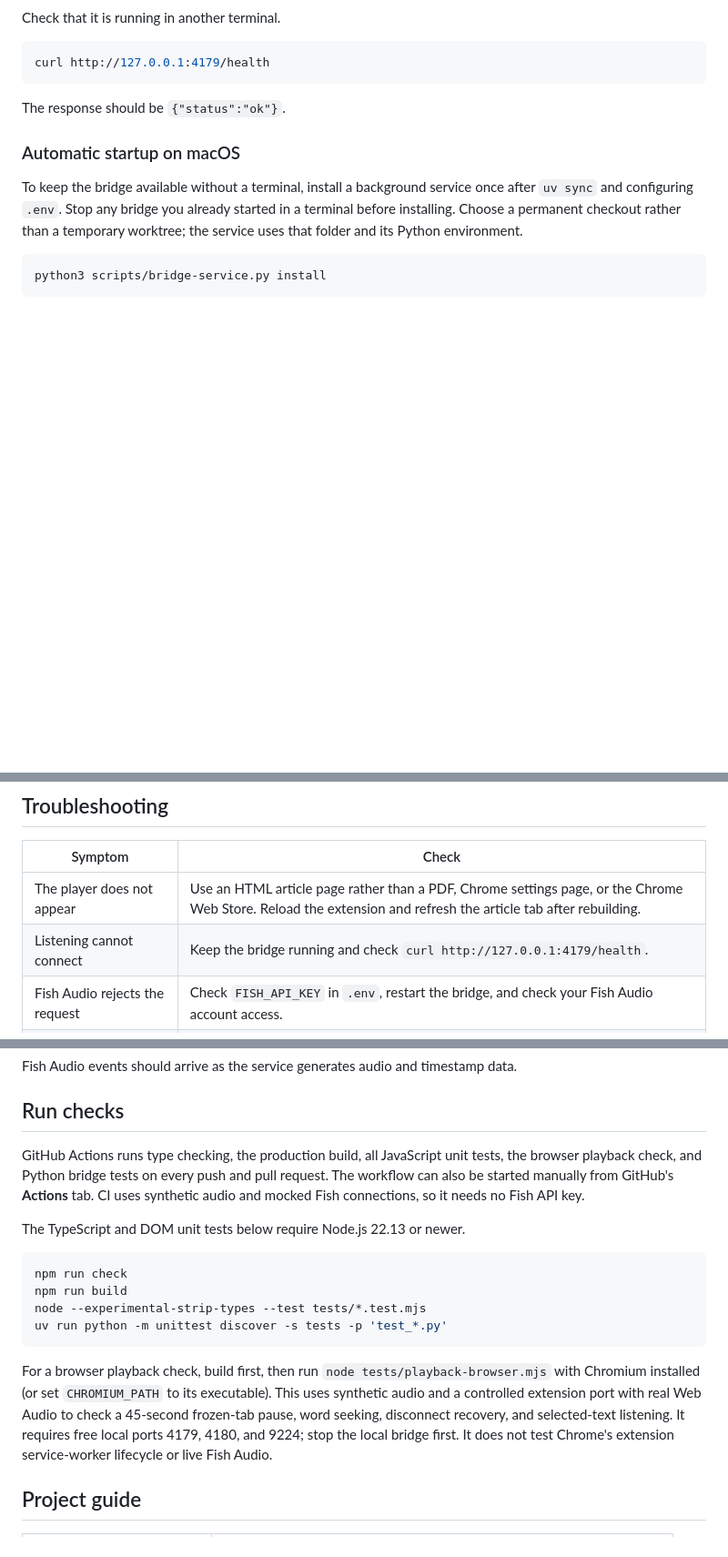
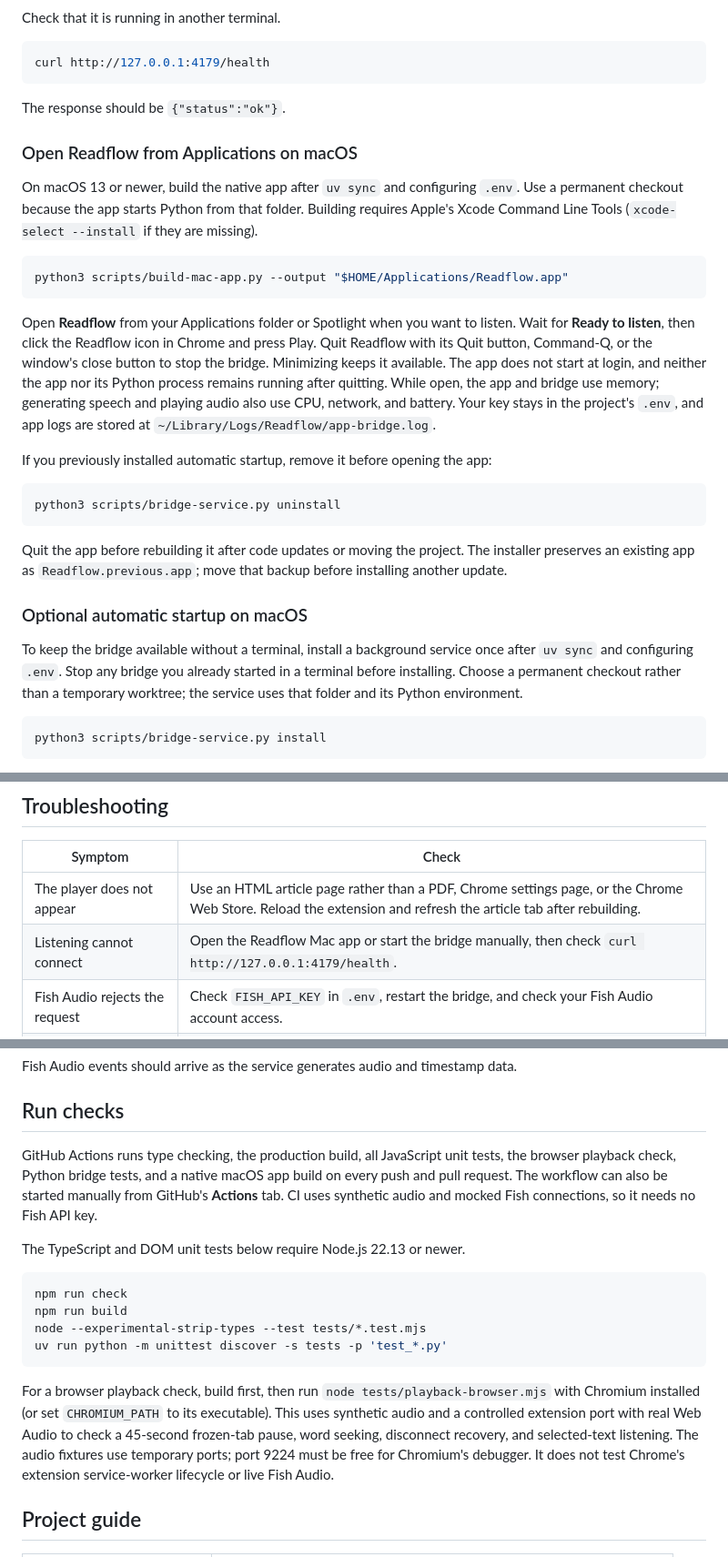
Before and after one commit to jaibhasin/readflow, a Markdown page: README.md, 3 parts joined by grey strips. Shown at 91% size. Rendered like a GitHub page; blank space fills up the shorter version.

Commit message:
docs: explain starting Readflow from Applications

````diff
--- a/README.md
+++ b/README.md
@@ -74,7 +74,34 @@ curl http://127.0.0.1:4179/health
 
 The response should be `{"status":"ok"}`.
 
-### Automatic startup on macOS
+### Open Readflow from Applications on macOS
+
+On macOS 13 or newer, build the native app after `uv sync` and configuring `.env`.
+Use a permanent checkout because the app starts Python from that folder.
+Building requires Apple's Xcode Command Line Tools (`xcode-select --install` if they are missing).
+
+```sh
+python3 scripts/build-mac-app.py --output "$HOME/Applications/Readflow.app"
+```
+
+Open **Readflow** from your Applications folder or Spotlight when you want to listen.
+Wait for **Ready to listen**, then click the Readflow icon in Chrome and press Play.
+Quit Readflow with its Quit button, Command-Q, or the window's close button to stop the bridge.
+Minimizing keeps it available.
+The app does not start at login, and neither the app nor its Python process remains running after quitting.
+While open, the app and bridge use memory; generating speech and playing audio also use CPU, network, and battery.
+Your key stays in the project's `.env`, and app logs are stored at `~/Library/Logs/Readflow/app-bridge.log`.
+
+If you previously installed automatic startup, remove it before opening the app:
+
+```sh
+python3 scripts/bridge-service.py uninstall
+```
+
+Quit the app before rebuilding it after code updates or moving the project.
+The installer preserves an existing app as `Readflow.previous.app`; move that backup before installing another update.
+
+### Optional automatic startup on macOS
 
 To keep the bridge available without a terminal, install a background service once after `uv sync` and configuring `.env`.
 Stop any bridge you already started in a terminal before installing.
@@ -215,7 +242,7 @@ Optional detailed diagnostics include the exact text sent for a listen, so revie
 | Symptom | Check |
 | --- | --- |
 | The player does not appear | Use an HTML article page rather than a PDF, Chrome settings page, or the Chrome Web Store. Reload the extension and refresh the article tab after rebuilding. |
-| Listening cannot connect | Keep the bridge running and check `curl http://127.0.0.1:4179/health`. |
+| Listening cannot connect | Open the Readflow Mac app or start the bridge manually, then check `curl http://127.0.0.1:4179/health`. |
 | Fish Audio rejects the request | Check `FISH_API_KEY` in `.env`, restart the bridge, and check your Fish Audio account access. |
 | Audio pauses to buffer at a higher speed | Try a lower speed so speech generation can keep up. |
 | A saved read needs new audio | Resume with the bridge running; saved reads store text and progress rather than audio. |
@@ -234,7 +261,7 @@ Fish Audio events should arrive as the service generates audio and timestamp dat
 
 ## Run checks
 
-GitHub Actions runs type checking, the production build, all JavaScript unit tests, the browser playback check, and Python bridge tests on every push and pull request.
+GitHub Actions runs type checking, the production build, all JavaScript unit tests, the browser playback check, Python bridge tests, and a native macOS app build on every push and pull request.
 The workflow can also be started manually from GitHub's **Actions** tab.
 CI uses synthetic audio and mocked Fish connections, so it needs no Fish API key.
 
@@ -249,7 +276,7 @@ uv run python -m unittest discover -s tests -p 'test_*.py'
 
 For a browser playback check, build first, then run `node tests/playback-browser.mjs` with Chromium installed (or set `CHROMIUM_PATH` to its executable).
 This uses synthetic audio and a controlled extension port with real Web Audio to check a 45-second frozen-tab pause, word seeking, disconnect recovery, and selected-text listening.
-It requires free local ports 4179, 4180, and 9224; stop the local bridge first.
+The audio fixtures use temporary ports; port 9224 must be free for Chromium's debugger.
 It does not test Chrome's extension service-worker lifecycle or live Fish Audio.
 
 ## Project guide
````
